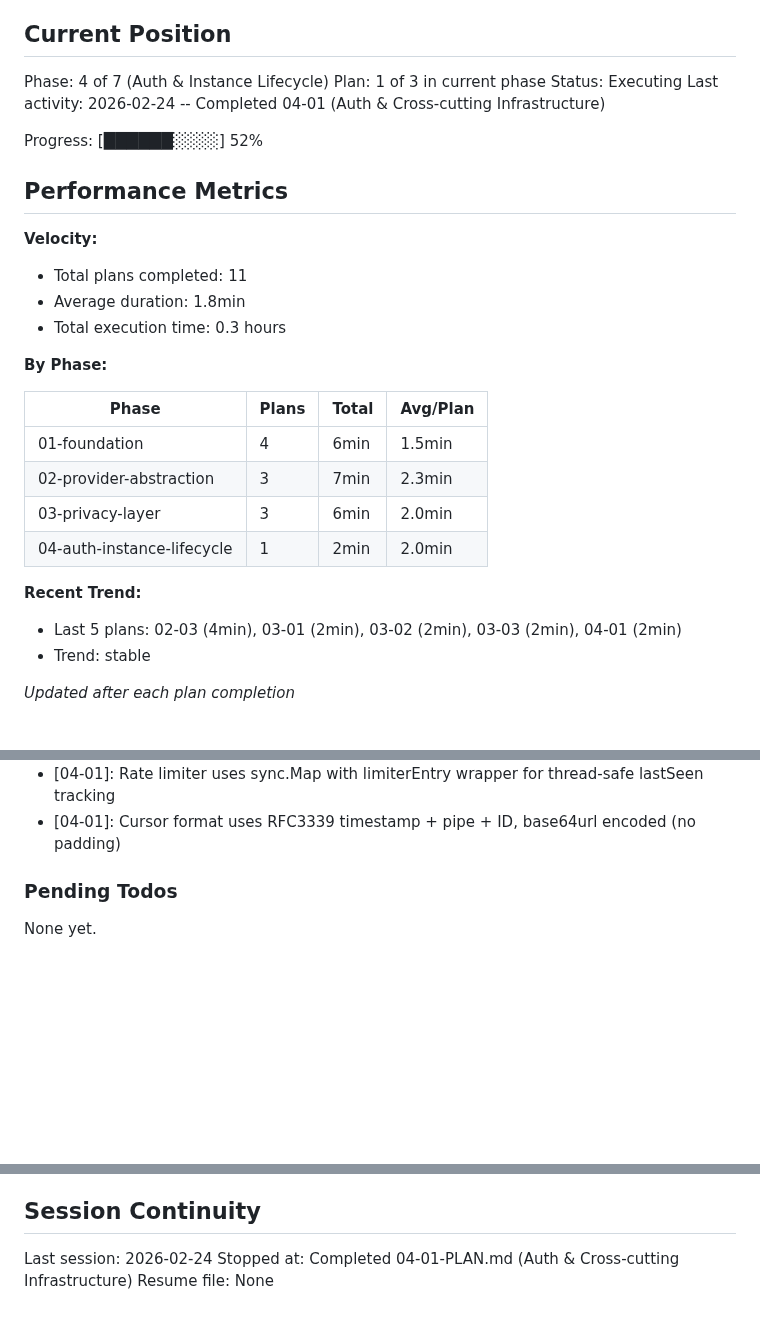
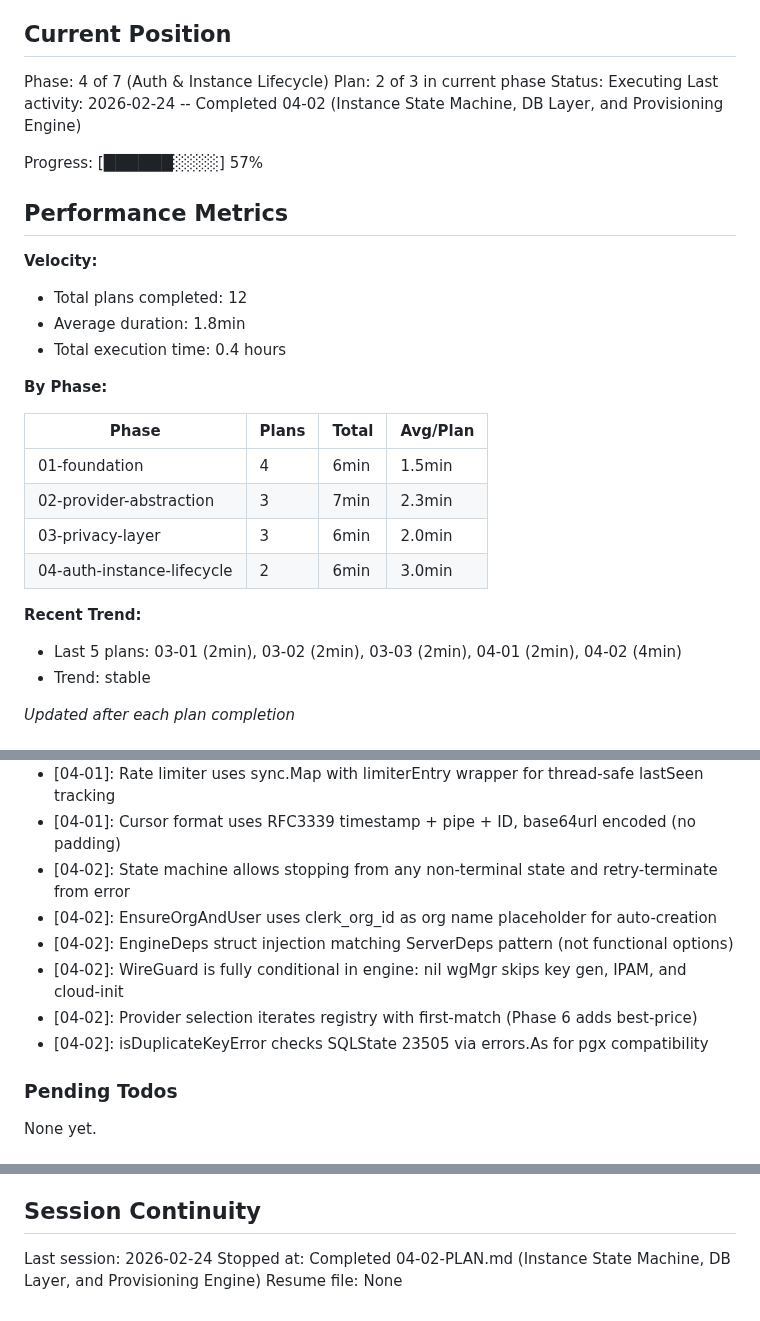
Before and after one commit to dunkaditya/gpu-ai, a Markdown page: .planning/STATE.md, 3 parts joined by grey strips. GitHub-like rendering; blank space fills up the shorter version.

Commit message:
docs(04-02): complete instance state machine, DB layer, and provisioning engine plan
Co-Authored-By: Claude Opus 4.6 <noreply@anthropic.com>

```diff
--- a/.planning/STATE.md
+++ b/.planning/STATE.md
@@ -10,18 +10,18 @@ See: .planning/PROJECT.md (updated 2026-02-24)
 ## Current Position
 
 Phase: 4 of 7 (Auth & Instance Lifecycle)
-Plan: 1 of 3 in current phase
+Plan: 2 of 3 in current phase
 Status: Executing
-Last activity: 2026-02-24 -- Completed 04-01 (Auth & Cross-cutting Infrastructure)
+Last activity: 2026-02-24 -- Completed 04-02 (Instance State Machine, DB Layer, and Provisioning Engine)
 
-Progress: [██████░░░░] 52%
+Progress: [██████░░░░] 57%
 
 ## Performance Metrics
 
 **Velocity:**
-- Total plans completed: 11
+- Total plans completed: 12
 - Average duration: 1.8min
-- Total execution time: 0.3 hours
+- Total execution time: 0.4 hours
 
 **By Phase:**
 
@@ -30,10 +30,10 @@ Progress: [██████░░░░] 52%
 | 01-foundation | 4 | 6min | 1.5min |
 | 02-provider-abstraction | 3 | 7min | 2.3min |
 | 03-privacy-layer | 3 | 6min | 2.0min |
-| 04-auth-instance-lifecycle | 1 | 2min | 2.0min |
+| 04-auth-instance-lifecycle | 2 | 6min | 3.0min |
 
 **Recent Trend:**
-- Last 5 plans: 02-03 (4min), 03-01 (2min), 03-02 (2min), 03-03 (2min), 04-01 (2min)
+- Last 5 plans: 03-01 (2min), 03-02 (2min), 03-03 (2min), 04-01 (2min), 04-02 (4min)
 - Trend: stable
 
 *Updated after each plan completion*
@@ -94,6 +94,12 @@ Recent decisions affecting current work:
 - [04-01]: ClaimsFromContext wraps Clerk SessionClaimsFromContext mapping Subject->UserID and ActiveOrganizationID->OrgID
 - [04-01]: Rate limiter uses sync.Map with limiterEntry wrapper for thread-safe lastSeen tracking
 - [04-01]: Cursor format uses RFC3339 timestamp + pipe + ID, base64url encoded (no padding)
+- [04-02]: State machine allows stopping from any non-terminal state and retry-terminate from error
+- [04-02]: EnsureOrgAndUser uses clerk_org_id as org name placeholder for auto-creation
+- [04-02]: EngineDeps struct injection matching ServerDeps pattern (not functional options)
+- [04-02]: WireGuard is fully conditional in engine: nil wgMgr skips key gen, IPAM, and cloud-init
+- [04-02]: Provider selection iterates registry with first-match (Phase 6 adds best-price)
+- [04-02]: isDuplicateKeyError checks SQLState 23505 via errors.As for pgx compatibility
 
 ### Pending Todos
 
@@ -108,5 +114,5 @@ None yet.
 ## Session Continuity
 
 Last session: 2026-02-24
-Stopped at: Completed 04-01-PLAN.md (Auth & Cross-cutting Infrastructure)
+Stopped at: Completed 04-02-PLAN.md (Instance State Machine, DB Layer, and Provisioning Engine)
 Resume file: None
```
Also changed, not shown: .planning/REQUIREMENTS.md (+18 -18 lines), 1 other file.
